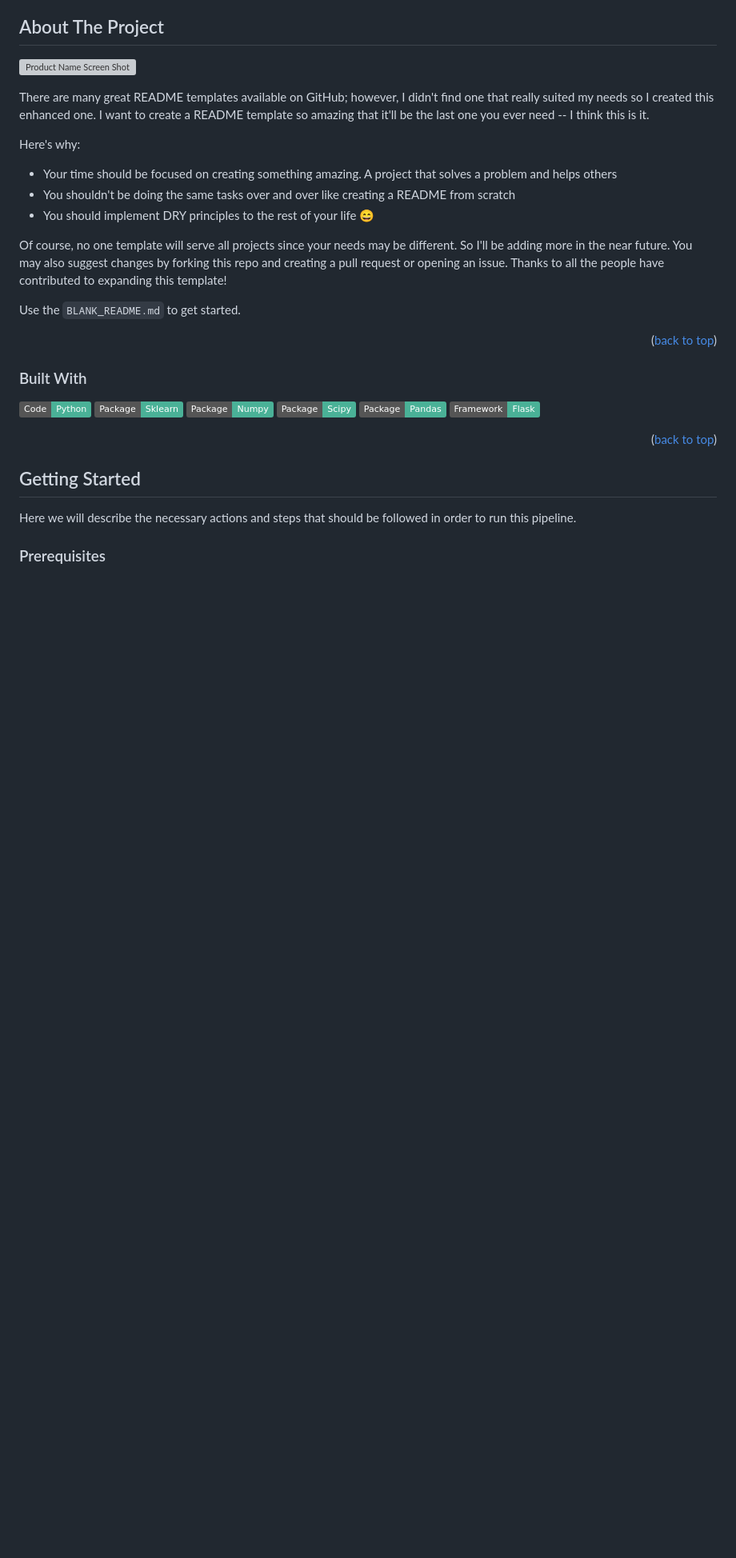
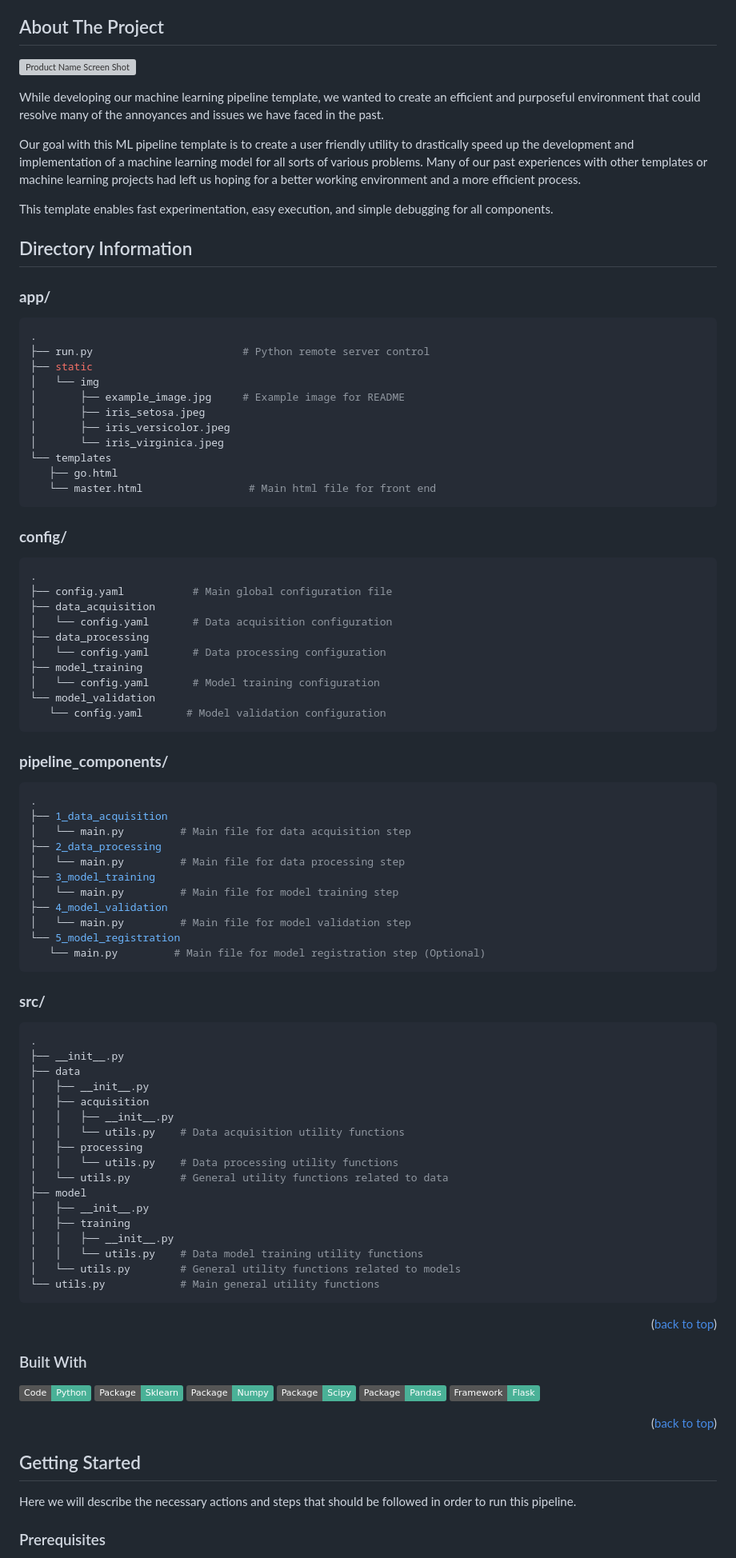
Before and after one commit to zamaniali1995/ml-pipeline, a Markdown page: README.md, the part around the change. Shown: that part at 80% size. Rendered like a GitHub page; badges without logos; blank space fills up the shorter version; grey boxes are pictures that could not be loaded.

Commit message:
added tree based directory views

````diff
--- a/README.md
+++ b/README.md
@@ -85,16 +85,78 @@
 
 ![Product Name Screen Shot][product-screenshot]
 
-There are many great README templates available on GitHub; however, I didn't find one that really suited my needs so I created this enhanced one. I want to create a README template so amazing that it'll be the last one you ever need -- I think this is it.
 
-Here's why:
-* Your time should be focused on creating something amazing. A project that solves a problem and helps others
-* You shouldn't be doing the same tasks over and over like creating a README from scratch
-* You should implement DRY principles to the rest of your life :smile:
+While developing our machine learning pipeline template, we wanted to create an efficient and purposeful environment that could resolve many of the annoyances and issues we have faced in the past.
 
-Of course, no one template will serve all projects since your needs may be different. So I'll be adding more in the near future. You may also suggest changes by forking this repo and creating a pull request or opening an issue. Thanks to all the people have contributed to expanding this template!
+Our goal with this ML pipeline template is to create a user friendly utility to drastically speed up the development and implementation of a machine learning model for all sorts of various problems. Many of our past experiences with other templates or machine learning projects had left us hoping for a better working environment and a more efficient process.
 
-Use the `BLANK_README.md` to get started.
+This template enables fast experimentation, easy execution, and simple debugging for all components.
+
+## Directory Information
+### **app/**
+   ```sh
+  .
+  ├── run.py                        # Python remote server control
+  ├── static
+  │   └── img
+  │       ├── example_image.jpg     # Example image for README
+  │       ├── iris_setosa.jpeg
+  │       ├── iris_versicolor.jpeg
+  │       └── iris_virginica.jpeg
+  └── templates
+      ├── go.html
+      └── master.html                 # Main html file for front end
+   ```
+
+### **config/**
+   ```sh
+  .
+  ├── config.yaml           # Main global configuration file
+  ├── data_acquisition
+  │   └── config.yaml       # Data acquisition configuration
+  ├── data_processing
+  │   └── config.yaml       # Data processing configuration
+  ├── model_training
+  │   └── config.yaml       # Model training configuration
+  └── model_validation
+      └── config.yaml       # Model validation configuration
+   ```
+
+### **pipeline_components/**
+   ```sh
+  .
+  ├── 1_data_acquisition
+  │   └── main.py         # Main file for data acquisition step
+  ├── 2_data_processing
+  │   └── main.py         # Main file for data processing step
+  ├── 3_model_training
+  │   └── main.py         # Main file for model training step
+  ├── 4_model_validation
+  │   └── main.py         # Main file for model validation step
+  └── 5_model_registration
+      └── main.py         # Main file for model registration step (Optional)
+   ```
+
+### **src/**
+   ```sh
+.
+├── __init__.py
+├── data
+│   ├── __init__.py
+│   ├── acquisition
+│   │   ├── __init__.py
+│   │   └── utils.py    # Data acquisition utility functions
+│   ├── processing
+│   │   └── utils.py    # Data processing utility functions
+│   └── utils.py        # General utility functions related to data
+├── model
+│   ├── __init__.py
+│   ├── training
+│   │   ├── __init__.py
+│   │   └── utils.py    # Data model training utility functions
+│   └── utils.py        # General utility functions related to models
+└── utils.py            # Main general utility functions
+   ```
 
 <p align="right">(<a href="#readme-top">back to top</a>)</p>
 
````
